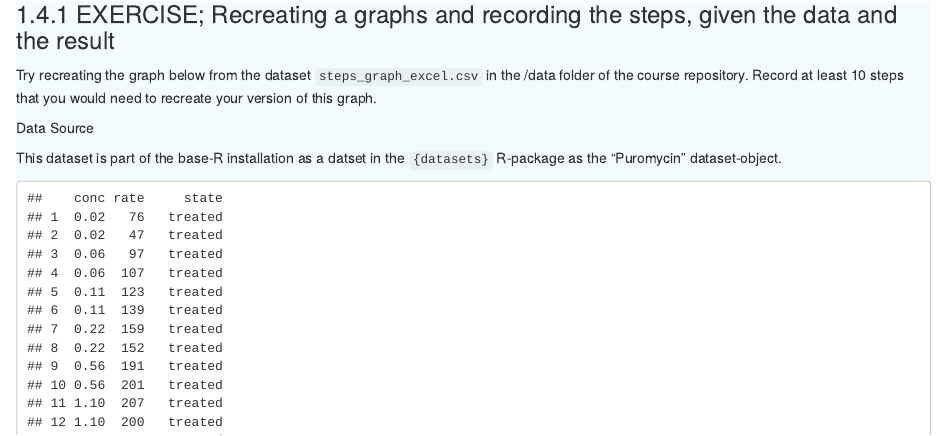
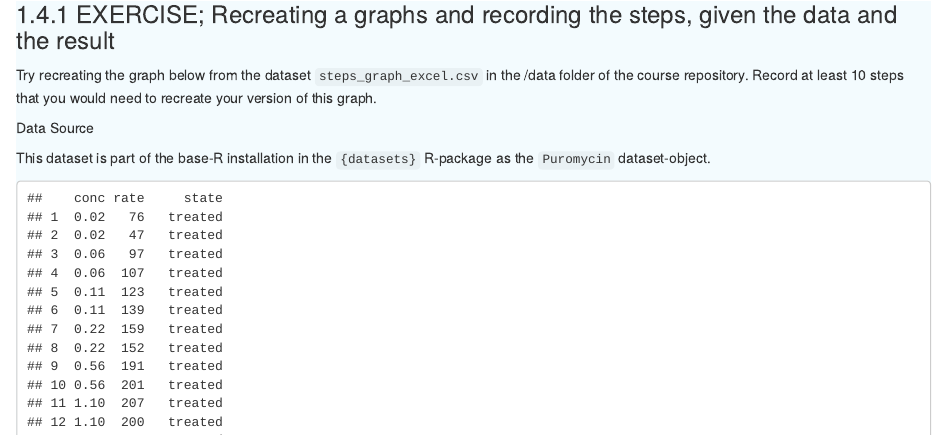
Before and after one commit to ontox-hu/ontoxRepRes, an R Markdown document (02_sharingdata.Rmd): the page in a window 1100 px wide, from 1940 px down. Rendered offline with R 4.5, knitr and Pandoc, with nearby package versions; drawn as R Markdown's standard HTML page in place of the format the file asks for.

Commit message:
some typos corrected

````diff
--- a/02_sharingdata.Rmd
+++ b/02_sharingdata.Rmd
@@ -89,12 +89,10 @@ Try recreating the graph below from the dataset `steps_graph_excel.csv` in the /
 
 Data Source
 
-This dataset is part of the base-R installation as a datset in the `{datasets}` R-package as the "Puromycin" dataset-object.
-
+This dataset is part of the base-R installation in the `{datasets}` R-package as the `Puromycin` dataset-object.
 ```{r, echo=FALSE}
 library(tidyverse)
 datasets::Puromycin
-
 
 data(package = "datasets", "Puromycin")
 Puromycin |>
````
